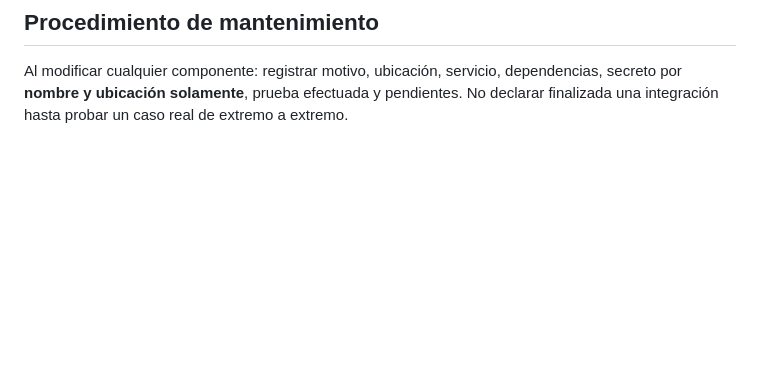
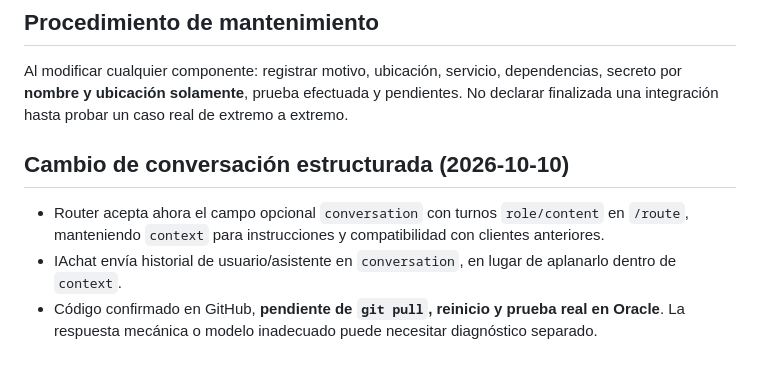
Before and after one commit to lgomezpallo/R.outer.full, a Markdown page: docs/OPERACION_ACTUAL.md, the part around the change. GitHub-like rendering; blank space fills up the shorter version.

Commit message:
docs: registrar cambio conversacional y despliegue pendiente

```diff
--- a/docs/OPERACION_ACTUAL.md
+++ b/docs/OPERACION_ACTUAL.md
@@ -44,3 +44,8 @@ curl -sS http://127.0.0.1:8000/api/router/status
 
 ## Procedimiento de mantenimiento
 Al modificar cualquier componente: registrar motivo, ubicación, servicio, dependencias, secreto por **nombre y ubicación solamente**, prueba efectuada y pendientes. No declarar finalizada una integración hasta probar un caso real de extremo a extremo.
+
+## Cambio de conversación estructurada (2026-10-10)
+- Router acepta ahora el campo opcional `conversation` con turnos `role/content` en `/route`, manteniendo `context` para instrucciones y compatibilidad con clientes anteriores.
+- IAchat envía historial de usuario/asistente en `conversation`, en lugar de aplanarlo dentro de `context`.
+- Código confirmado en GitHub, **pendiente de `git pull`, reinicio y prueba real en Oracle**. La respuesta mecánica o modelo inadecuado puede necesitar diagnóstico separado.
```
